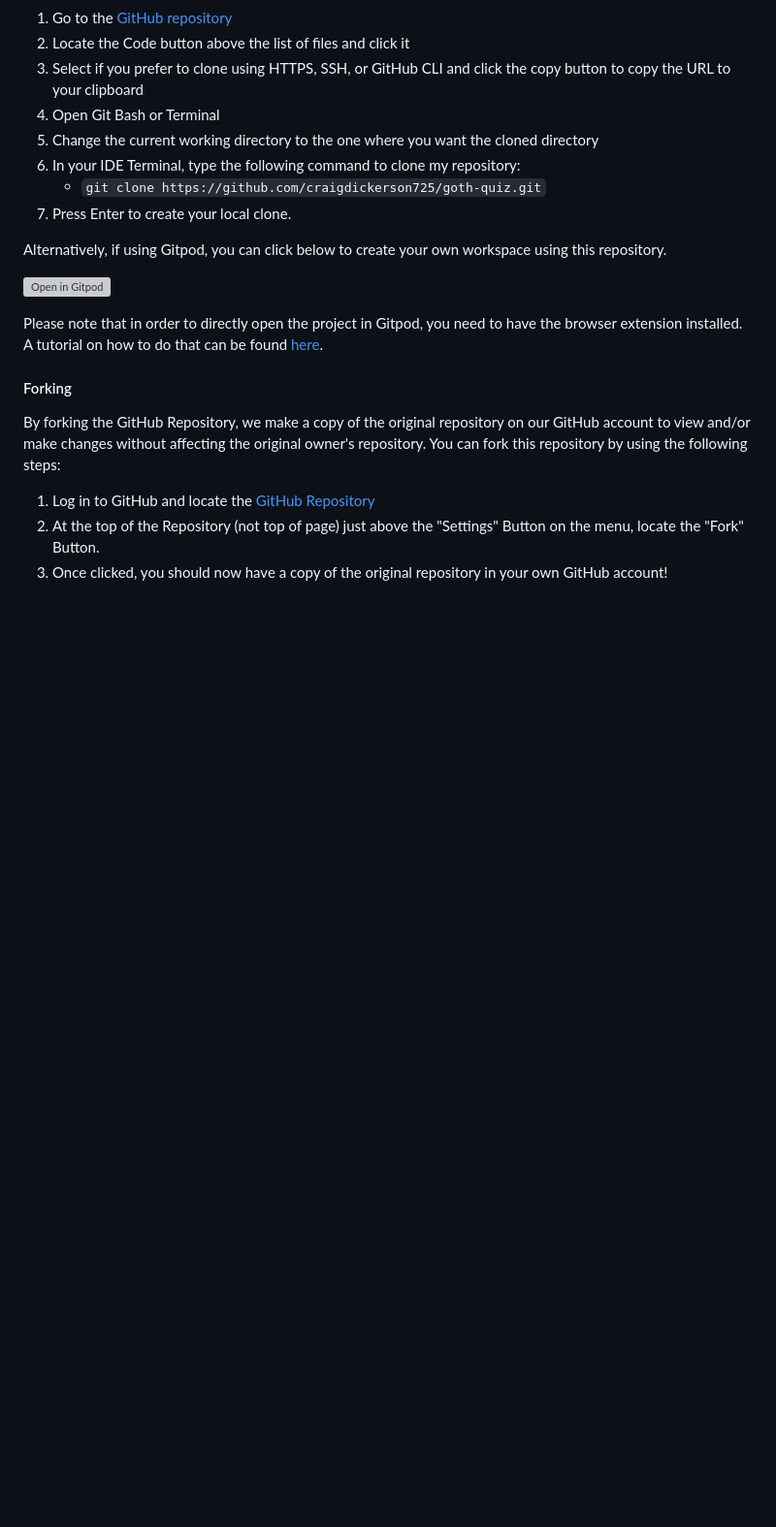
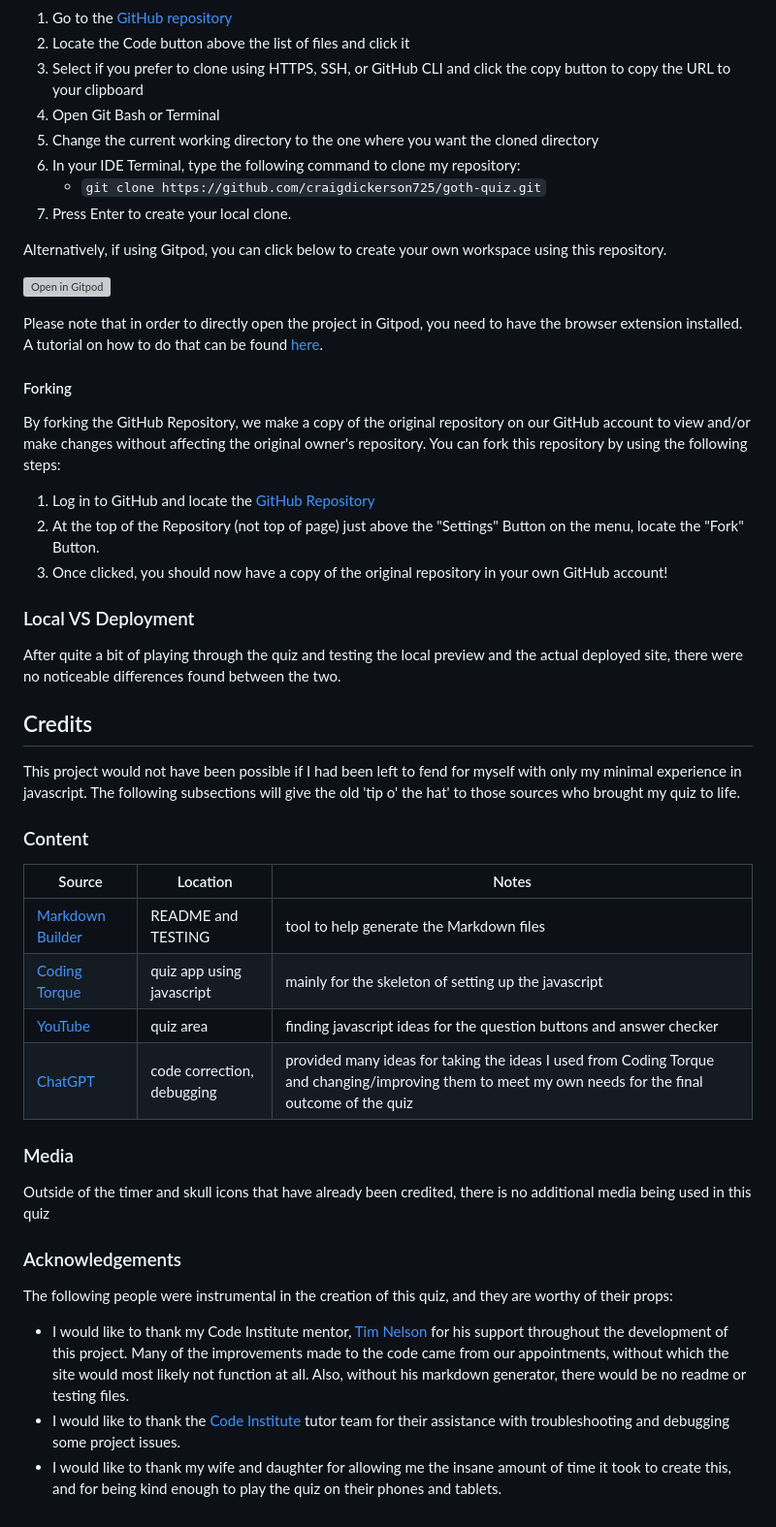
Before and after one commit to craigdickerson725/goth-quiz, a Markdown page: README.md, the part around the change. Shown: that part at 97% size. Drawn GitHub-style; blank space fills up the shorter version; grey boxes are pictures that could not be loaded.

Commit message:
Add credits and acknowledgements to readme file

```diff
--- a/README.md
+++ b/README.md
@@ -203,3 +203,32 @@ You can fork this repository by using the following steps:
 1. Log in to GitHub and locate the [GitHub Repository](https://github.com/craigdickerson725/goth-quiz)
 2. At the top of the Repository (not top of page) just above the "Settings" Button on the menu, locate the "Fork" Button.
 3. Once clicked, you should now have a copy of the original repository in your own GitHub account!
+
+### Local VS Deployment
+
+After quite a bit of playing through the quiz and testing the local preview and the actual deployed site, there were no noticeable differences found between the two.
+
+## Credits
+
+This project would not have been possible if I had been left to fend for myself with only my minimal experience in javascript.  The following subsections will give the old 'tip o' the hat' to those sources who brought my quiz to life.
+
+### Content
+
+| Source | Location | Notes |
+| --- | --- | --- |
+| [Markdown Builder](https://tim.2bn.dev/markdown-builder) | README and TESTING | tool to help generate the Markdown files |
+| [Coding Torque](https://codingtorque.com/quiz-app-using-javascript/) | quiz app using javascript | mainly for the skeleton of setting up the javascript |
+| [YouTube](https://www.youtube.com/watch?v=f4fB9Xg2JEY&list=WL&index=3&t=10s) | quiz area | finding javascript ideas for the question buttons and answer checker |
+| [ChatGPT](https://chatgpt.com/) | code correction, debugging | provided many ideas for taking the ideas I used from Coding Torque and changing/improving them to meet my own needs for the final outcome of the quiz |
+
+### Media
+
+Outside of the timer and skull icons that have already been credited, there is no additional media being used in this quiz
+
+### Acknowledgements
+
+The following people were instrumental in the creation of this quiz, and they are worthy of their props:
+
+- I would like to thank my Code Institute mentor, [Tim Nelson](https://github.com/TravelTimN) for his support throughout the development of this project.  Many of the improvements made to the code came from our appointments, without which the site would most likely not function at all.  Also, without his markdown generator, there would be no readme or testing files.
+- I would like to thank the [Code Institute](https://codeinstitute.net) tutor team for their assistance with troubleshooting and debugging some project issues.
+- I would like to thank my wife and daughter for allowing me the insane amount of time it took to create this, and for being kind enough to play the quiz on their phones and tablets.
```
